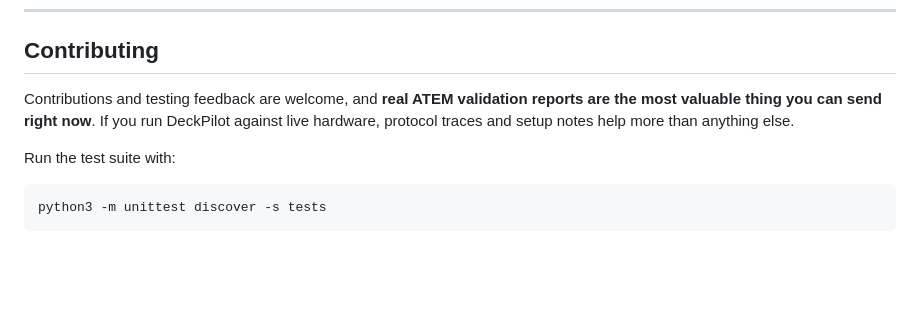
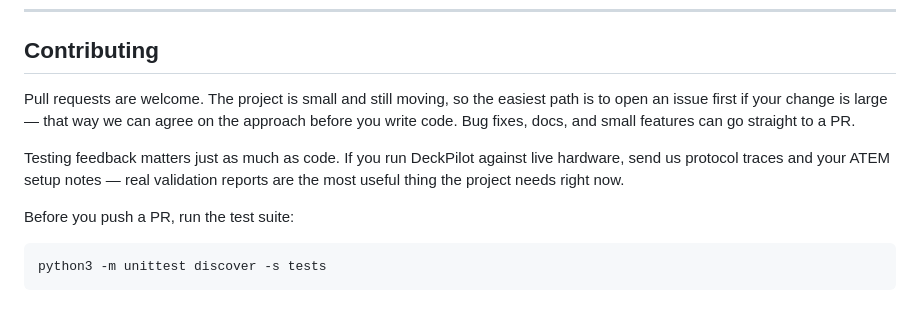
Before and after one commit to JulesMellot/deckpilot, a Markdown page: README.md, the part around the change. Drawn GitHub-style; blank space fills up the shorter version.

Commit message:
📝 docs(readme): welcome pull requests in contributing section
Co-Authored-By: Claude Opus 4.8 <noreply@anthropic.com>

````diff
--- a/README.md
+++ b/README.md
@@ -261,9 +261,11 @@ Beyond the HyperDeck protocol, DeckPilot exposes a full HTTP + WebSocket API:
 
 ## Contributing
 
-Contributions and testing feedback are welcome, and **real ATEM validation reports are the most valuable thing you can send right now**. If you run DeckPilot against live hardware, protocol traces and setup notes help more than anything else.
+Pull requests are welcome. The project is small and still moving, so the easiest path is to open an issue first if your change is large — that way we can agree on the approach before you write code. Bug fixes, docs, and small features can go straight to a PR.
 
-Run the test suite with:
+Testing feedback matters just as much as code. If you run DeckPilot against live hardware, send us protocol traces and your ATEM setup notes — real validation reports are the most useful thing the project needs right now.
+
+Before you push a PR, run the test suite:
 
 ```bash
 python3 -m unittest discover -s tests
````
